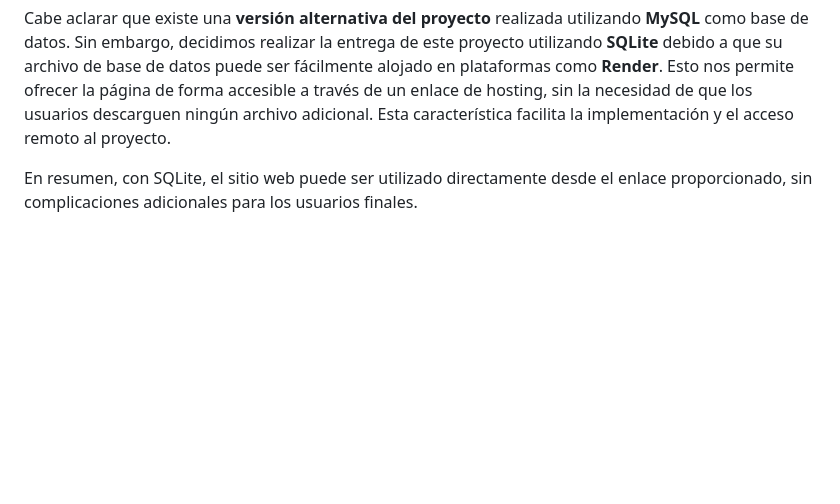
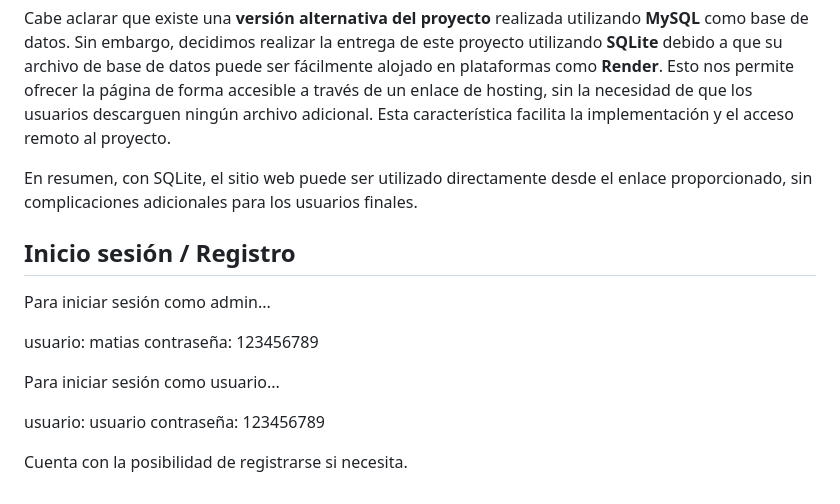
Before and after one commit to SmaniaMatias20/SP-PrograIII, a Markdown page: README.md, the part around the change. Rendered like a GitHub page; blank space fills up the shorter version.

```diff
--- a/README.md
+++ b/README.md
@@ -93,3 +93,17 @@ El desarrollo del sitio web de bienes raíces fue un proceso enfocado en crear u
 Cabe aclarar que existe una **versión alternativa del proyecto** realizada utilizando **MySQL** como base de datos. Sin embargo, decidimos realizar la entrega de este proyecto utilizando **SQLite** debido a que su archivo de base de datos puede ser fácilmente alojado en plataformas como **Render**. Esto nos permite ofrecer la página de forma accesible a través de un enlace de hosting, sin la necesidad de que los usuarios descarguen ningún archivo adicional. Esta característica facilita la implementación y el acceso remoto al proyecto.
 
 En resumen, con SQLite, el sitio web puede ser utilizado directamente desde el enlace proporcionado, sin complicaciones adicionales para los usuarios finales.
+
+## Inicio sesión / Registro
+
+Para iniciar sesión como admin...
+
+usuario: matias
+contraseña: 123456789
+
+Para iniciar sesión como usuario...
+
+usuario: usuario
+contraseña: 123456789
+
+Cuenta con la posibilidad de registrarse si necesita.
```
